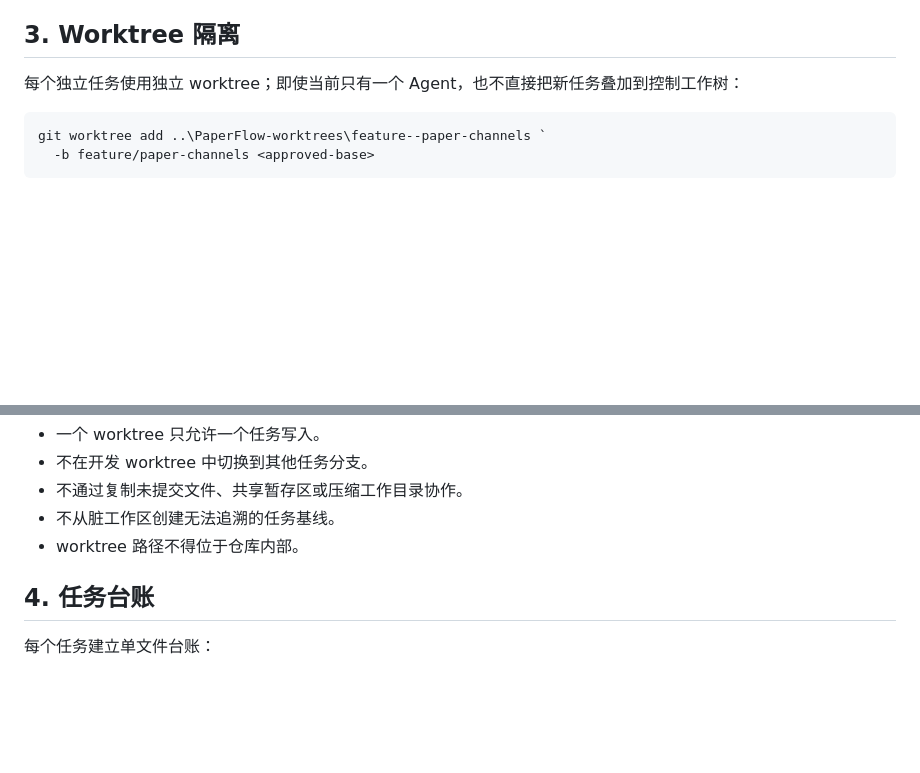
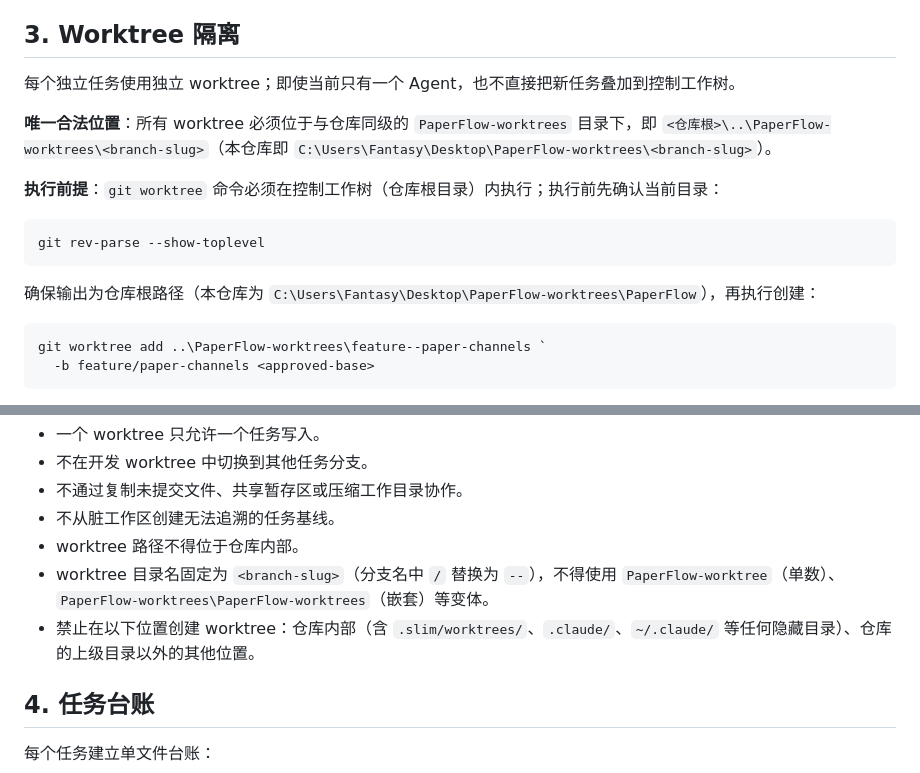
Before and after one commit to Fantasyawsd/Spark, a Markdown page: docs/standards/version-control.md, 2 parts joined by grey strips. Rendered like a GitHub page; blank space fills up the shorter version.

Commit message:
docs: 明确 worktree 唯一合法位置与执行前提，禁止嵌套/仓库内部路径

````diff
--- a/docs/standards/version-control.md
+++ b/docs/standards/version-control.md
@@ -38,7 +38,17 @@ fix/pdf-cache
 
 ## 3. Worktree 隔离
 
-每个独立任务使用独立 worktree；即使当前只有一个 Agent，也不直接把新任务叠加到控制工作树：
+每个独立任务使用独立 worktree；即使当前只有一个 Agent，也不直接把新任务叠加到控制工作树。
+
+**唯一合法位置**：所有 worktree 必须位于与仓库同级的 `PaperFlow-worktrees` 目录下，即 `<仓库根>\..\PaperFlow-worktrees\<branch-slug>`（本仓库即 `C:\Users\Fantasy\Desktop\PaperFlow-worktrees\<branch-slug>`）。
+
+**执行前提**：`git worktree` 命令必须在控制工作树（仓库根目录）内执行；执行前先确认当前目录：
+
+```powershell
+git rev-parse --show-toplevel
+```
+
+确保输出为仓库根路径（本仓库为 `C:\Users\Fantasy\Desktop\PaperFlow-worktrees\PaperFlow`），再执行创建：
 
 ```powershell
 git worktree add ..\PaperFlow-worktrees\feature--paper-channels `
@@ -63,6 +73,8 @@ git worktree list
 - 不通过复制未提交文件、共享暂存区或压缩工作目录协作。
 - 不从脏工作区创建无法追溯的任务基线。
 - worktree 路径不得位于仓库内部。
+- worktree 目录名固定为 `<branch-slug>`（分支名中 `/` 替换为 `--`），不得使用 `PaperFlow-worktree`（单数）、`PaperFlow-worktrees\PaperFlow-worktrees`（嵌套）等变体。
+- 禁止在以下位置创建 worktree：仓库内部（含 `.slim/worktrees/`、`.claude/`、`~/.claude/` 等任何隐藏目录）、仓库的上级目录以外的其他位置。
 
 ## 4. 任务台账
 
````
Also changed, not shown: AGENTS.md (+2 -0 lines), 1 other file.
